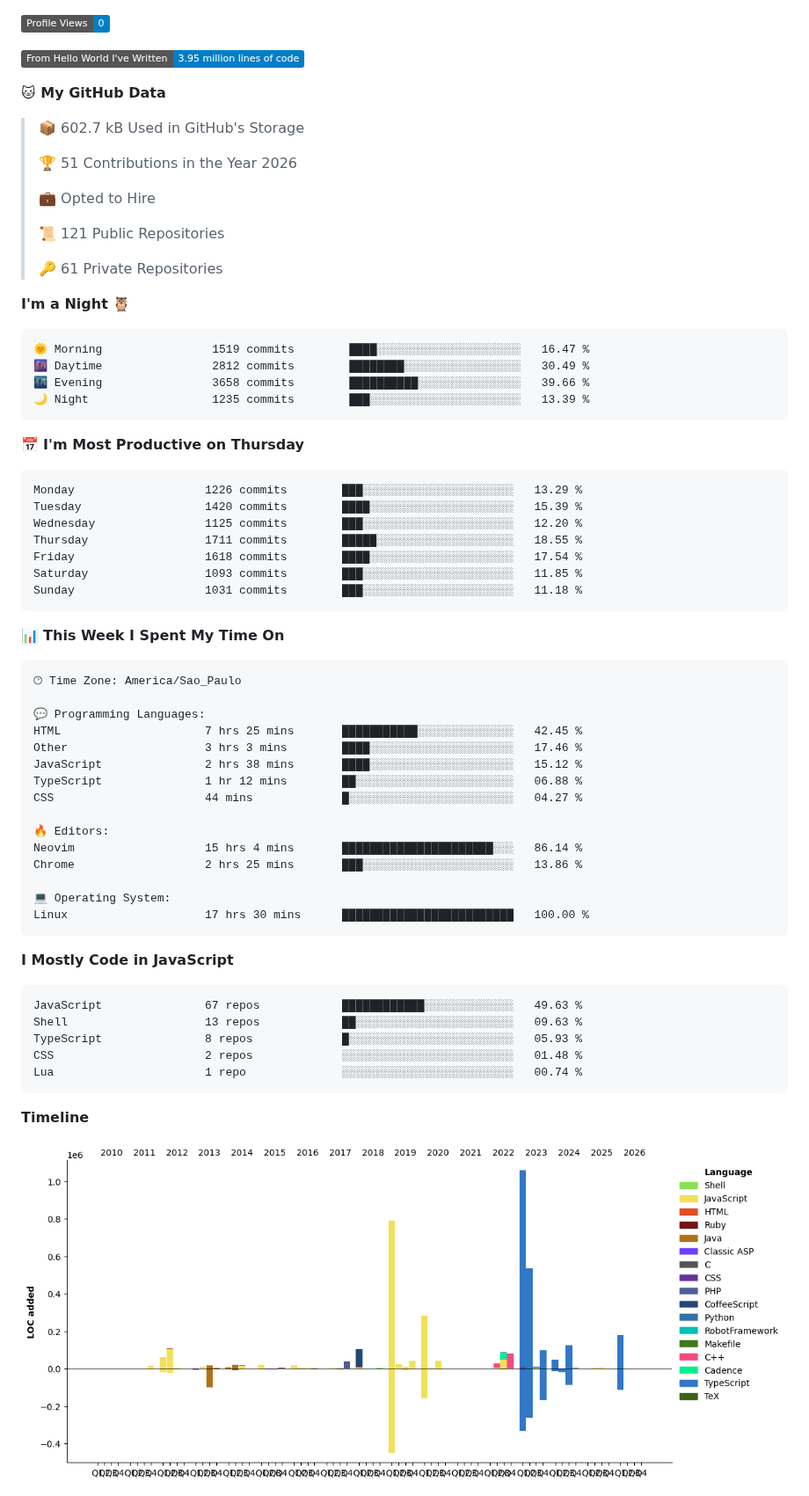
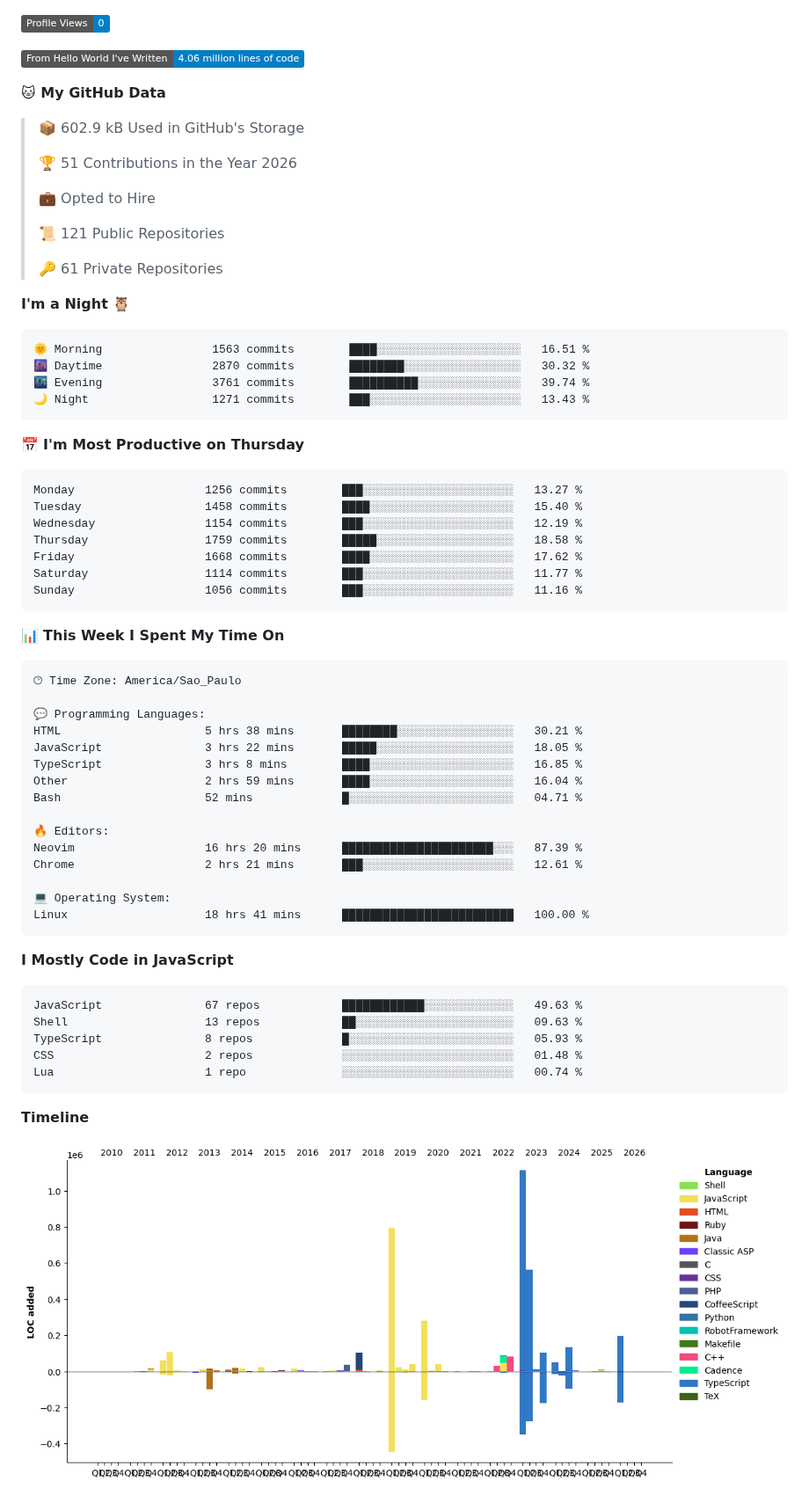
Before and after one commit to jampow/jampow, a Markdown page: README.md, the part around one of its changes. Shown at 88% size. GitHub-like rendering; pictures changed too: assets/bar_graph.png; badges without logos.

Commit message:
Updated with Dev Metrics

````diff
--- a/README.md
+++ b/README.md
@@ -5,11 +5,11 @@
 
 ![Profile Views](http://img.shields.io/badge/Profile%20Views-0-blue?style=flat)
 
-![Lines of code](https://img.shields.io/badge/From%20Hello%20World%20I%27ve%20Written-3.95%20million%20lines%20of%20code-blue?style=flat)
+![Lines of code](https://img.shields.io/badge/From%20Hello%20World%20I%27ve%20Written-4.06%20million%20lines%20of%20code-blue?style=flat)
 
 **🐱 My GitHub Data**
 
-> 📦 602.7 kB Used in GitHub's Storage
+> 📦 602.9 kB Used in GitHub's Storage
  >
 > 🏆 51 Contributions in the Year 2026
  >
@@ -22,21 +22,21 @@
 **I'm a Night 🦉**
 
 ```text
-🌞 Morning                1519 commits        ████░░░░░░░░░░░░░░░░░░░░░   16.47 %
-🌆 Daytime                2812 commits        ████████░░░░░░░░░░░░░░░░░   30.49 %
-🌃 Evening                3658 commits        ██████████░░░░░░░░░░░░░░░   39.66 %
-🌙 Night                  1235 commits        ███░░░░░░░░░░░░░░░░░░░░░░   13.39 %
+🌞 Morning                1563 commits        ████░░░░░░░░░░░░░░░░░░░░░   16.51 %
+🌆 Daytime                2870 commits        ████████░░░░░░░░░░░░░░░░░   30.32 %
+🌃 Evening                3761 commits        ██████████░░░░░░░░░░░░░░░   39.74 %
+🌙 Night                  1271 commits        ███░░░░░░░░░░░░░░░░░░░░░░   13.43 %
 ```
 📅 **I'm Most Productive on Thursday**
 
 ```text
-Monday                   1226 commits        ███░░░░░░░░░░░░░░░░░░░░░░   13.29 %
-Tuesday                  1420 commits        ████░░░░░░░░░░░░░░░░░░░░░   15.39 %
-Wednesday                1125 commits        ███░░░░░░░░░░░░░░░░░░░░░░   12.20 %
-Thursday                 1711 commits        █████░░░░░░░░░░░░░░░░░░░░   18.55 %
-Friday                   1618 commits        ████░░░░░░░░░░░░░░░░░░░░░   17.54 %
-Saturday                 1093 commits        ███░░░░░░░░░░░░░░░░░░░░░░   11.85 %
-Sunday                   1031 commits        ███░░░░░░░░░░░░░░░░░░░░░░   11.18 %
+Monday                   1256 commits        ███░░░░░░░░░░░░░░░░░░░░░░   13.27 %
+Tuesday                  1458 commits        ████░░░░░░░░░░░░░░░░░░░░░   15.40 %
+Wednesday                1154 commits        ███░░░░░░░░░░░░░░░░░░░░░░   12.19 %
+Thursday                 1759 commits        █████░░░░░░░░░░░░░░░░░░░░   18.58 %
+Friday                   1668 commits        ████░░░░░░░░░░░░░░░░░░░░░   17.62 %
+Saturday                 1114 commits        ███░░░░░░░░░░░░░░░░░░░░░░   11.77 %
+Sunday                   1056 commits        ███░░░░░░░░░░░░░░░░░░░░░░   11.16 %
 ```
 
 
@@ -46,18 +46,18 @@ Sunday                   1031 commits        ███░░░░░░░░
 🕑︎ Time Zone: America/Sao_Paulo
 
 💬 Programming Languages:
-HTML                     7 hrs 25 mins       ███████████░░░░░░░░░░░░░░   42.45 %
-Other                    3 hrs 3 mins        ████░░░░░░░░░░░░░░░░░░░░░   17.46 %
-JavaScript               2 hrs 38 mins       ████░░░░░░░░░░░░░░░░░░░░░   15.12 %
-TypeScript               1 hr 12 mins        ██░░░░░░░░░░░░░░░░░░░░░░░   06.88 %
-CSS                      44 mins             █░░░░░░░░░░░░░░░░░░░░░░░░   04.27 %
+HTML                     5 hrs 38 mins       ████████░░░░░░░░░░░░░░░░░   30.21 %
+JavaScript               3 hrs 22 mins       █████░░░░░░░░░░░░░░░░░░░░   18.05 %
+TypeScript               3 hrs 8 mins        ████░░░░░░░░░░░░░░░░░░░░░   16.85 %
+Other                    2 hrs 59 mins       ████░░░░░░░░░░░░░░░░░░░░░   16.04 %
+Bash                     52 mins             █░░░░░░░░░░░░░░░░░░░░░░░░   04.71 %
 
 🔥 Editors:
-Neovim                   15 hrs 4 mins       ██████████████████████░░░   86.14 %
-Chrome                   2 hrs 25 mins       ███░░░░░░░░░░░░░░░░░░░░░░   13.86 %
+Neovim                   16 hrs 20 mins      ██████████████████████░░░   87.39 %
+Chrome                   2 hrs 21 mins       ███░░░░░░░░░░░░░░░░░░░░░░   12.61 %
 
 💻 Operating System:
-Linux                    17 hrs 30 mins      █████████████████████████   100.00 %
+Linux                    18 hrs 41 mins      █████████████████████████   100.00 %
 ```
 
 **I Mostly Code in JavaScript**
````
Also changed, not shown: other parts of README.md (+2 -2 lines).
